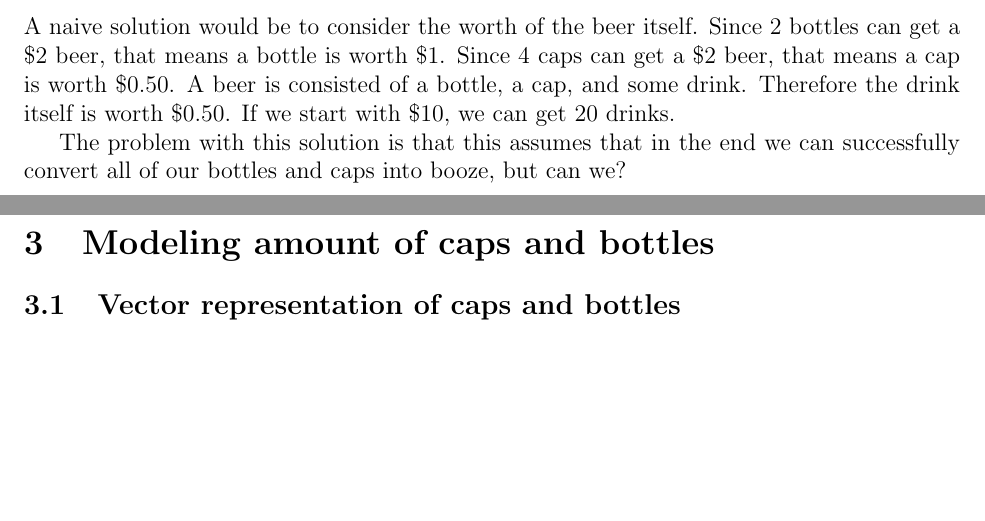
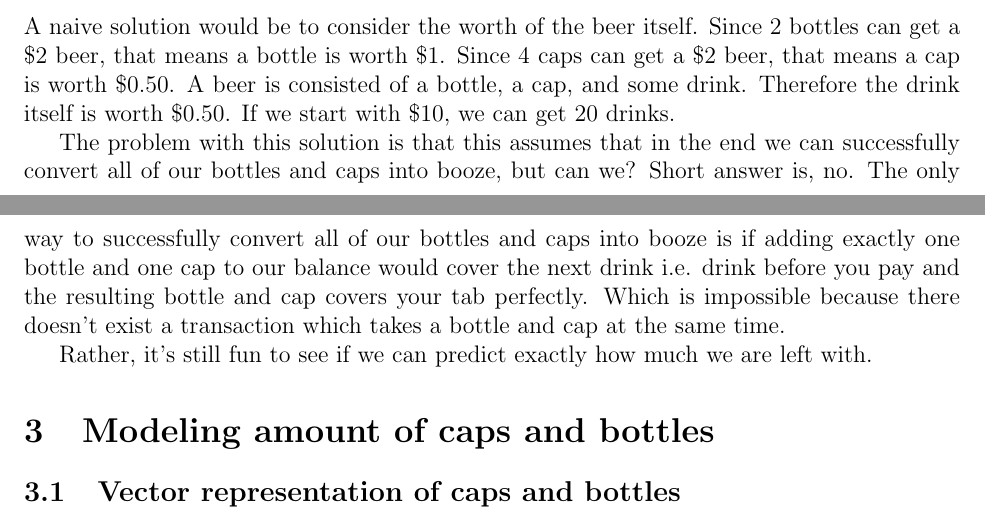
Before and after one commit to CoffeeVector/OptimizingAlcoholism, a LaTeX document (paper.tex): two parts of pages 1 and 2 of 5, joined at a grey line, cut so that both start at the same text, the shorter picture padded with empty space. Compiled offline with pdfLaTeX.

Commit message:
Added that it's impossible to have nothing left over
Added to the naive solution

```diff
--- a/paper.tex
+++ b/paper.tex
@@ -30,6 +30,11 @@ Therefore the drink itself is worth \$0.50.
 If we start with \$10, we can get 20 drinks.
 
 The problem with this solution is that this assumes that in the end we can successfully convert all of our bottles and caps into booze, but can we?
+Short answer is, no.
+The only way to successfully convert all of our bottles and caps into booze is if adding exactly one bottle and one cap to our balance would cover the next drink i.e. drink before you pay and the resulting bottle and cap covers your tab perfectly.
+Which is impossible because there doesn't exist a transaction which takes a bottle and cap at the same time.
+
+Rather, it's still fun to see if we can predict exactly how much we are left with.
 \section{Modeling amount of caps and bottles}
 \subsection{Vector representation of caps and bottles}
 \[
```
Also changed, not shown: paper.pdf.
